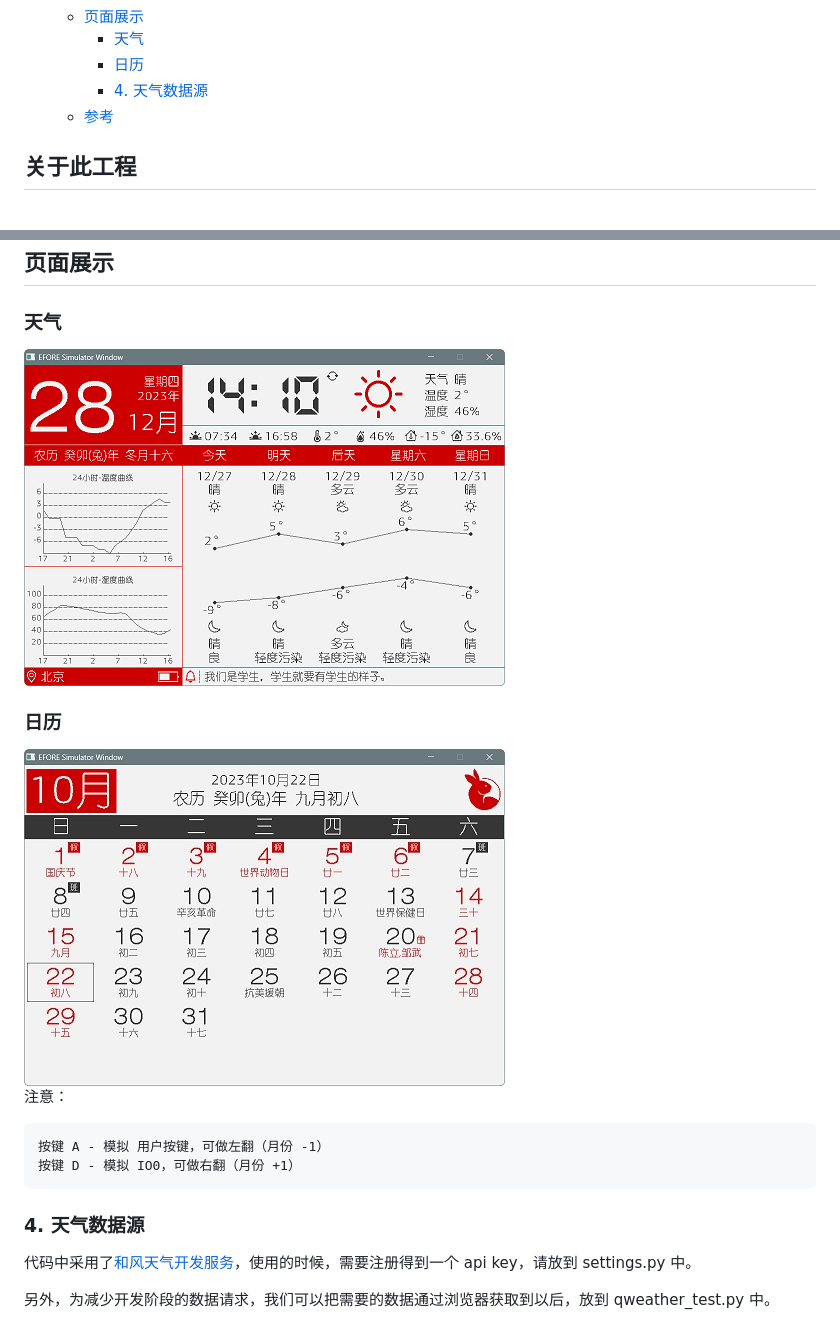
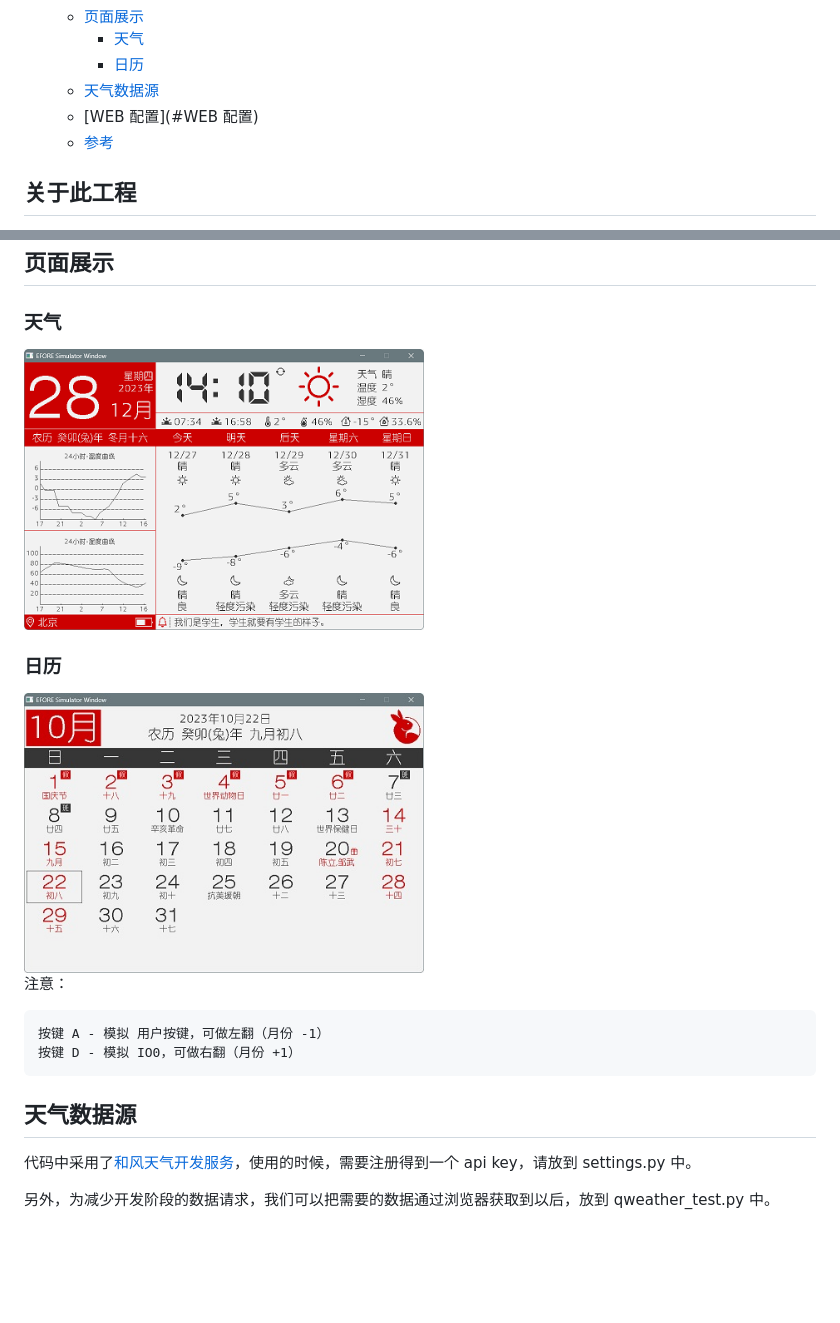
Before and after one commit to dotnfc/EPD_mpy_efont_demo, a Markdown page: README.md, 2 parts joined by grey strips. Rendered like a GitHub page; blank space fills up the shorter version.

```diff
--- a/README.md
+++ b/README.md
@@ -14,7 +14,8 @@
   - [页面展示](#页面展示)
     - [天气](#天气)
     - [日历](#日历)
-    - [4. 天气数据源](#4-天气数据源)
+  - [天气数据源](#天气数据源)
+  - [WEB 配置](#WEB 配置)
   - [参考](#参考)
 
 
@@ -67,17 +68,17 @@ days 变量中，注意分隔符是制表符 '\t'。
 
 ## 页面展示
 ### 天气
-<img src="image/ex10d2-qw.jpg" />
+<img src="image/ex10d2-qw.jpg" width="400" />
 
 ### 日历
-<img src="image/ex10d2.jpg" />
+<img src="image/ex10d2.jpg" width="400" />
 
 注意：
 
     按键 A - 模拟 用户按键，可做左翻（月份 -1）
     按键 D - 模拟 IO0，可做右翻（月份 +1）
 
-### 4. 天气数据源
+## 天气数据源
 代码中采用了[和风天气开发服务](https://dev.qweather.com/docs/)，使用的时候，需要注册得到一个 api key，请放到 settings.py 中。
 
 另外，为减少开发阶段的数据请求，我们可以把需要的数据通过浏览器获取到以后，放到 qweather_test.py 中。
```
Also changed, not shown: other parts of README.md (+15 -1 lines), image/web-conn.jpg (added), image/web-home.jpg (added), image/web-info.jpg (added), 3 other files.
